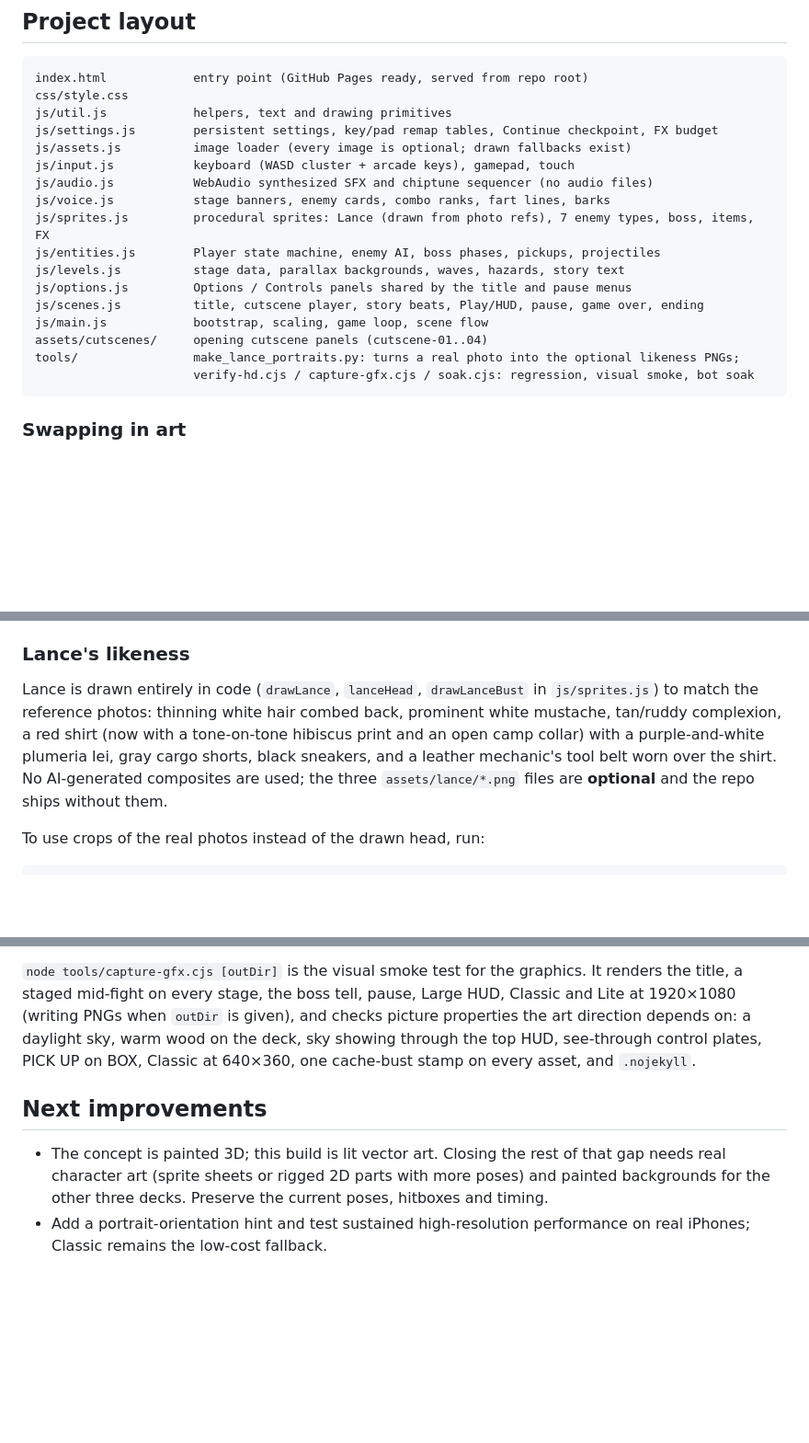
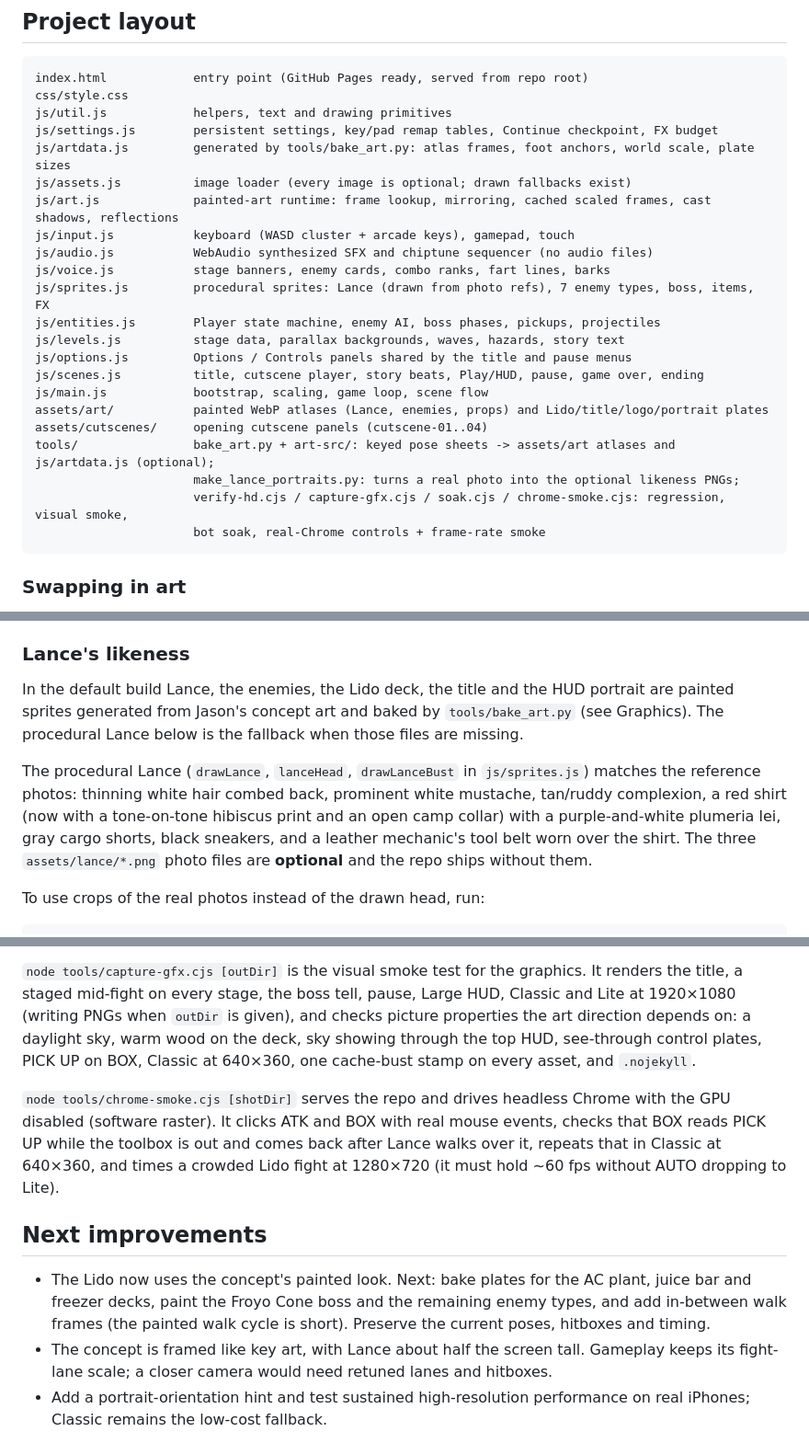
Before and after one commit to jfeldman9-rgb/whale-lance-buffet-brawl, a Markdown page: README.md, 3 parts joined by grey strips. Shown at 92% size. GitHub-like rendering; blank space fills up the shorter version.

Commit message:
README: document the painted-art pipeline, art.js runtime, Lido plates and the Chrome smoke
Co-authored-by: jfeldman9-rgb <jfeldman9-rgb@users.noreply.github.com>

````diff
--- a/README.md
+++ b/README.md
@@ -138,7 +138,9 @@ index.html            entry point (GitHub Pages ready, served from repo root)
 css/style.css
 js/util.js            helpers, text and drawing primitives
 js/settings.js        persistent settings, key/pad remap tables, Continue checkpoint, FX budget
+js/artdata.js         generated by tools/bake_art.py: atlas frames, foot anchors, world scale, plate sizes
 js/assets.js          image loader (every image is optional; drawn fallbacks exist)
+js/art.js             painted-art runtime: frame lookup, mirroring, cached scaled frames, cast shadows, reflections
 js/input.js           keyboard (WASD cluster + arcade keys), gamepad, touch
 js/audio.js           WebAudio synthesized SFX and chiptune sequencer (no audio files)
 js/voice.js           stage banners, enemy cards, combo ranks, fart lines, barks
@@ -148,9 +150,12 @@ js/levels.js          stage data, parallax backgrounds, waves, hazards, story te
 js/options.js         Options / Controls panels shared by the title and pause menus
 js/scenes.js          title, cutscene player, story beats, Play/HUD, pause, game over, ending
 js/main.js            bootstrap, scaling, game loop, scene flow
+assets/art/           painted WebP atlases (Lance, enemies, props) and Lido/title/logo/portrait plates
 assets/cutscenes/     opening cutscene panels (cutscene-01..04)
-tools/                make_lance_portraits.py: turns a real photo into the optional likeness PNGs;
-                      verify-hd.cjs / capture-gfx.cjs / soak.cjs: regression, visual smoke, bot soak
+tools/                bake_art.py + art-src/: keyed pose sheets -> assets/art atlases and js/artdata.js (optional);
+                      make_lance_portraits.py: turns a real photo into the optional likeness PNGs;
+                      verify-hd.cjs / capture-gfx.cjs / soak.cjs / chrome-smoke.cjs: regression, visual smoke,
+                      bot soak, real-Chrome controls + frame-rate smoke
 ```
 
 ### Swapping in art
@@ -167,11 +172,15 @@ The loader looks for these exact files; drop replacements in with the same names
 
 ### Lance's likeness
 
-Lance is drawn entirely in code (`drawLance`, `lanceHead`, `drawLanceBust` in `js/sprites.js`) to match the
+In the default build Lance, the enemies, the Lido deck, the title and the HUD portrait are painted sprites
+generated from Jason's concept art and baked by `tools/bake_art.py` (see Graphics). The procedural Lance below is the
+fallback when those files are missing.
+
+The procedural Lance (`drawLance`, `lanceHead`, `drawLanceBust` in `js/sprites.js`) matches the
 reference photos: thinning white hair combed back, prominent white mustache, tan/ruddy complexion, a red shirt (now
 with a tone-on-tone hibiscus print and an open camp collar) with a purple-and-white plumeria lei, gray cargo shorts,
-black sneakers, and a leather mechanic's tool belt worn over the shirt. No AI-generated
-composites are used; the three `assets/lance/*.png` files are **optional** and the repo ships without them.
+black sneakers, and a leather mechanic's tool belt worn over the shirt. The three `assets/lance/*.png` photo files
+are **optional** and the repo ships without them.
 
 To use crops of the real photos instead of the drawn head, run:
 
@@ -210,9 +224,12 @@ The deterministic regression harness uses Node.js and `@napi-rs/canvas` (develop
 
 `node tools/capture-gfx.cjs [outDir]` is the visual smoke test for the graphics. It renders the title, a staged mid-fight on every stage, the boss tell, pause, Large HUD, Classic and Lite at 1920×1080 (writing PNGs when `outDir` is given), and checks picture properties the art direction depends on: a daylight sky, warm wood on the deck, sky showing through the top HUD, see-through control plates, PICK UP on BOX, Classic at 640×360, one cache-bust stamp on every asset, and `.nojekyll`.
 
+`node tools/chrome-smoke.cjs [shotDir]` serves the repo and drives headless Chrome with the GPU disabled (software raster). It clicks ATK and BOX with real mouse events, checks that BOX reads PICK UP while the toolbox is out and comes back after Lance walks over it, repeats that in Classic at 640×360, and times a crowded Lido fight at 1280×720 (it must hold ~60 fps without AUTO dropping to Lite).
+
 ## Next improvements
 
-- The concept is painted 3D; this build is lit vector art. Closing the rest of that gap needs real character art (sprite sheets or rigged 2D parts with more poses) and painted backgrounds for the other three decks. Preserve the current poses, hitboxes and timing.
+- The Lido now uses the concept's painted look. Next: bake plates for the AC plant, juice bar and freezer decks, paint the Froyo Cone boss and the remaining enemy types, and add in-between walk frames (the painted walk cycle is short). Preserve the current poses, hitboxes and timing.
+- The concept is framed like key art, with Lance about half the screen tall. Gameplay keeps its fight-lane scale; a closer camera would need retuned lanes and hitboxes.
 - Add a portrait-orientation hint and test sustained high-resolution performance on real iPhones; Classic remains the low-cost fallback.
 
 The public Pages build was behind `main` at the start of this update. Always verify the public `js/main.js` after publishing; a merged graphics commit alone does not prove deployment.
````
Also changed, not shown: other parts of README.md (+6 -1 lines).
